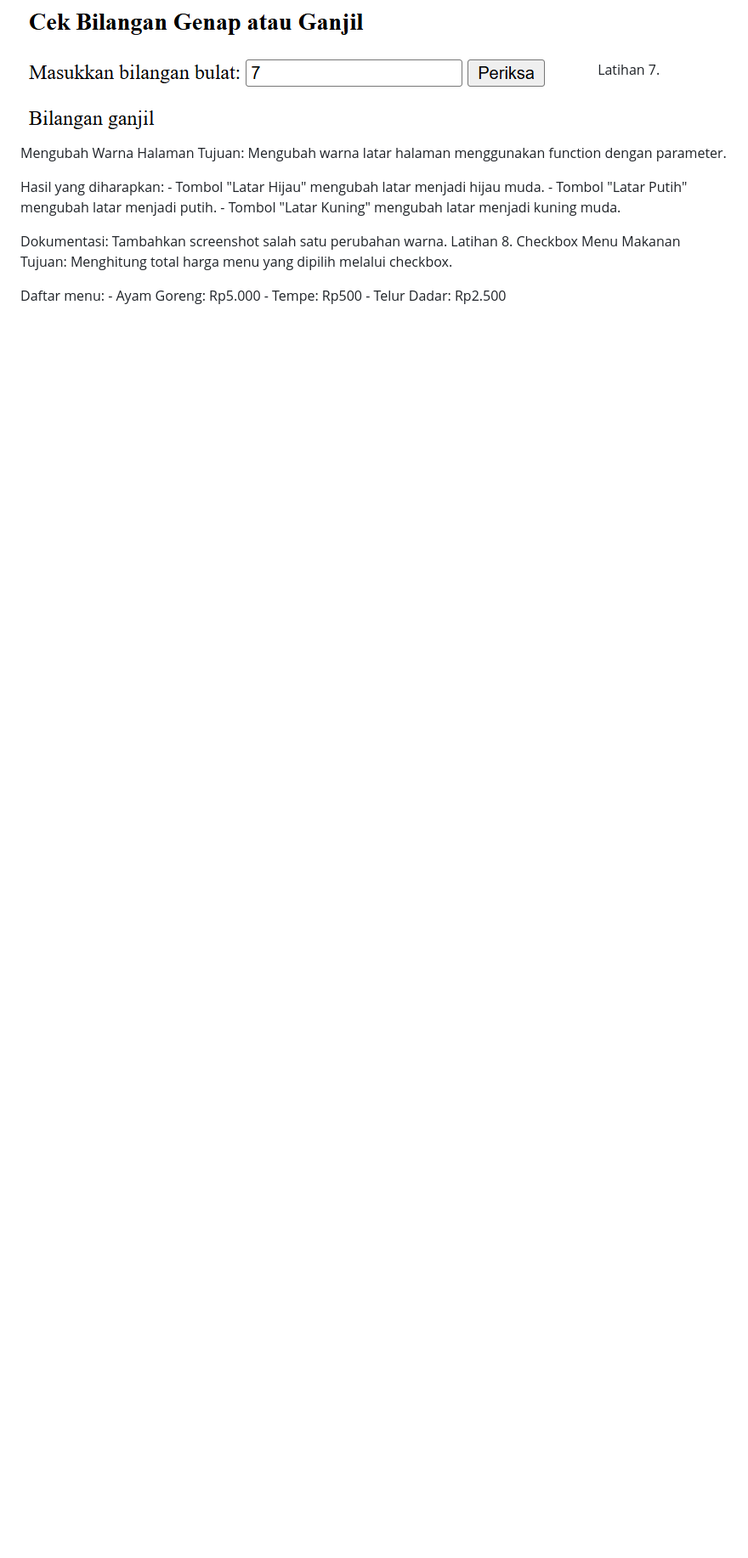
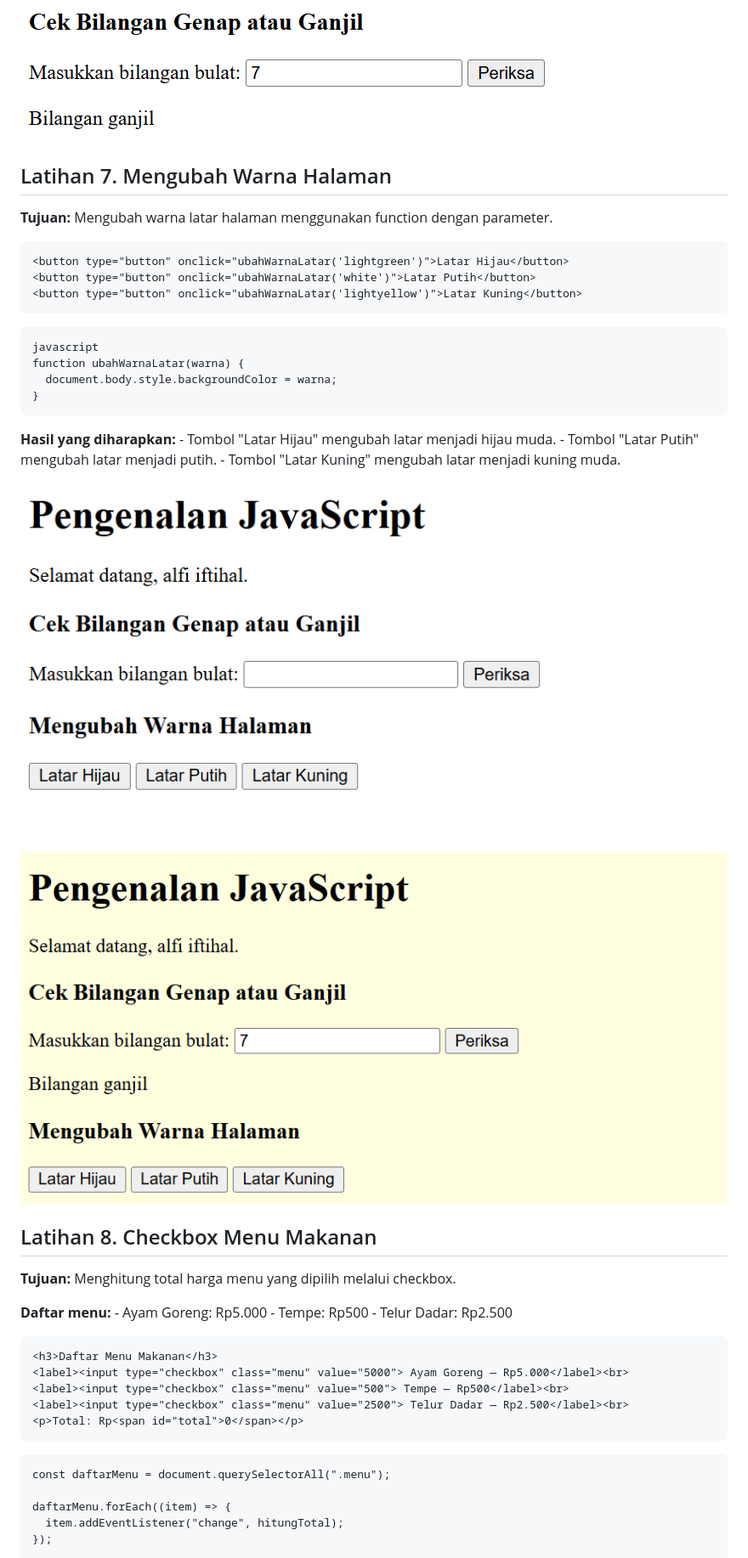
Before and after one commit to alfiiftihalnurul-dot/Lab5Web, a Markdown page: README.md, the part around one of its changes. Shown at 85% size. Rendered like a GitHub page; blank space fills up the shorter version.

`````diff
--- a/README.md
+++ b/README.md
@@ -139,18 +139,42 @@ Pengujian yang disarankan: Angka positif, angka negatif, nol,
 bilangan desimal, dan input kosong.
 ![latihan](images/latihan6.png)
 ![latihan](images/latihan6.1.png)
-Latihan 7. Mengubah Warna Halaman
-Tujuan: Mengubah warna latar halaman menggunakan function dengan
+## Latihan 7. Mengubah Warna Halaman
+**Tujuan:** Mengubah warna latar halaman menggunakan function dengan
 parameter.
+````
+<button type="button" onclick="ubahWarnaLatar('lightgreen')">Latar Hijau</button>
+<button type="button" onclick="ubahWarnaLatar('white')">Latar Putih</button>
+<button type="button" onclick="ubahWarnaLatar('lightyellow')">Latar Kuning</button>
+````
+````
+javascript
+function ubahWarnaLatar(warna) {
+  document.body.style.backgroundColor = warna;
+}
+````
 
-Hasil yang diharapkan: - Tombol "Latar Hijau" mengubah latar menjadi
+**Hasil yang diharapkan:** - Tombol "Latar Hijau" mengubah latar menjadi
 hijau muda. - Tombol "Latar Putih" mengubah latar menjadi putih. -
 Tombol "Latar Kuning" mengubah latar menjadi kuning muda.
+![latihan](images/latihan7.png)
+![latihan](images/latihan7.1.png)
+## Latihan 8. Checkbox Menu Makanan
+**Tujuan:** Menghitung total harga menu yang dipilih melalui checkbox.
 
-Dokumentasi: Tambahkan screenshot salah satu perubahan warna.
-Latihan 8. Checkbox Menu Makanan
-Tujuan: Menghitung total harga menu yang dipilih melalui checkbox.
+**Daftar menu:** - Ayam Goreng: Rp5.000 - Tempe: Rp500 - Telur Dadar:
+Rp2.500
+````
+<h3>Daftar Menu Makanan</h3>
+<label><input type="checkbox" class="menu" value="5000"> Ayam Goreng — Rp5.000</label><br>
+<label><input type="checkbox" class="menu" value="500"> Tempe — Rp500</label><br>
+<label><input type="checkbox" class="menu" value="2500"> Telur Dadar — Rp2.500</label><br>
+<p>Total: Rp<span id="total">0</span></p>
+````
+````
+const daftarMenu = document.querySelectorAll(".menu");
 
-Daftar menu: - Ayam Goreng: Rp5.000 - Tempe: Rp500 - Telur Dadar:
-Rp2.500
+daftarMenu.forEach((item) => {
+  item.addEventListener("change", hitungTotal);
+});
 
`````
Also changed, not shown: other parts of README.md (+103 -20 lines).
